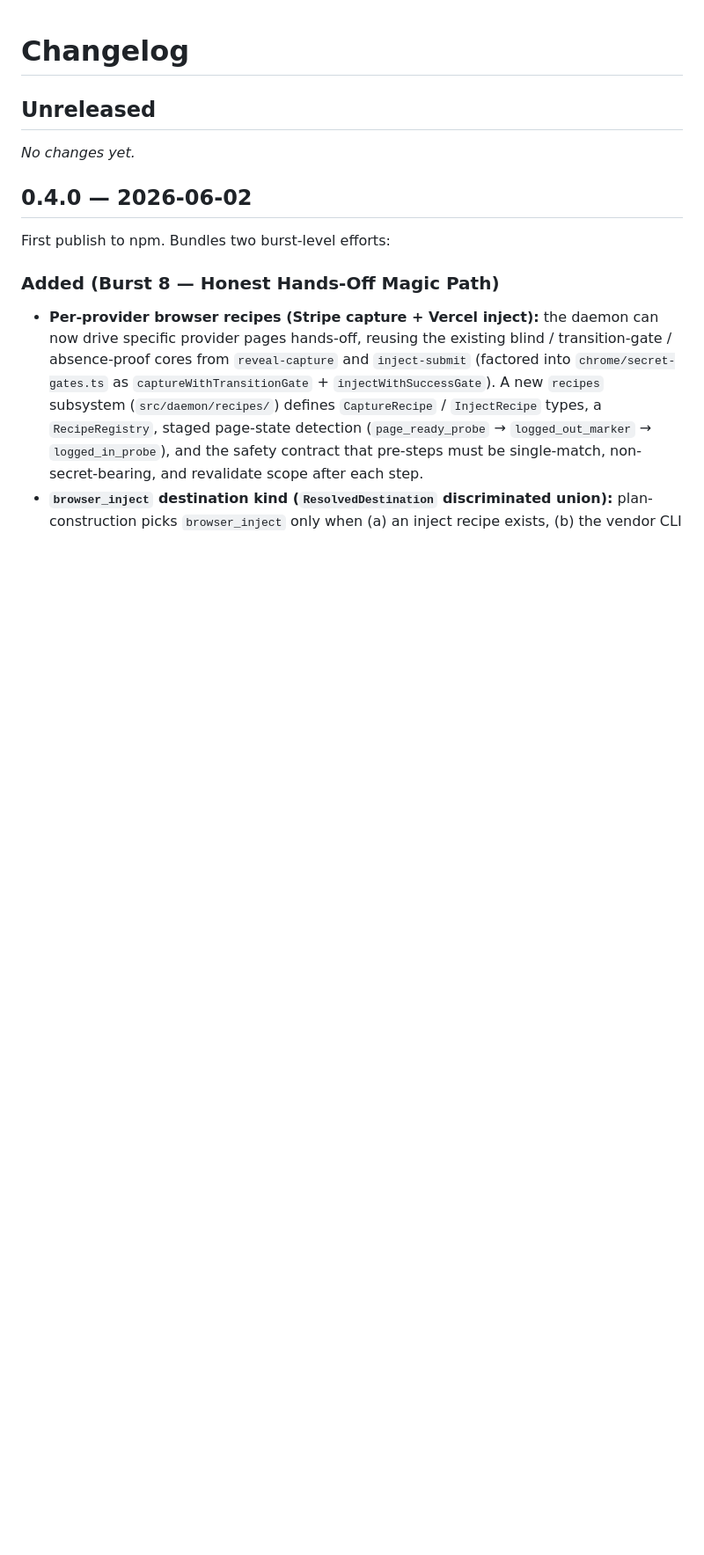
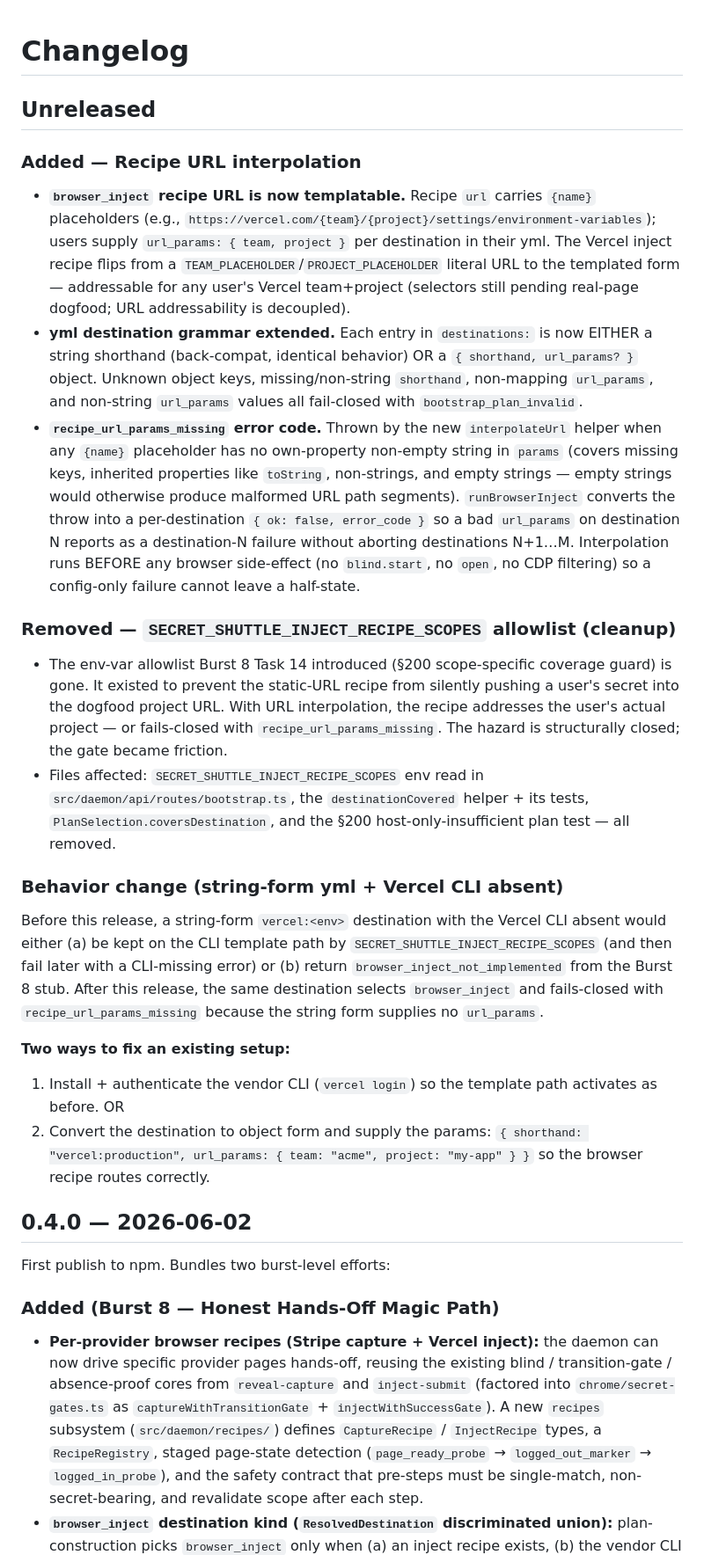
Before and after one commit to pdumicz/secret-shuttle, a Markdown page: CHANGELOG.md, the part around the change. Shown at 88% size. GitHub-like rendering; blank space fills up the shorter version.

```diff
--- a/CHANGELOG.md
+++ b/CHANGELOG.md
@@ -2,7 +2,24 @@
 
 ## Unreleased
 
-_No changes yet._
+### Added — Recipe URL interpolation
+
+- **`browser_inject` recipe URL is now templatable.** Recipe `url` carries `{name}` placeholders (e.g., `https://vercel.com/{team}/{project}/settings/environment-variables`); users supply `url_params: { team, project }` per destination in their yml. The Vercel inject recipe flips from a `TEAM_PLACEHOLDER`/`PROJECT_PLACEHOLDER` literal URL to the templated form — addressable for any user's Vercel team+project (selectors still pending real-page dogfood; URL addressability is decoupled).
+- **yml destination grammar extended.** Each entry in `destinations:` is now EITHER a string shorthand (back-compat, identical behavior) OR a `{ shorthand, url_params? }` object. Unknown object keys, missing/non-string `shorthand`, non-mapping `url_params`, and non-string `url_params` values all fail-closed with `bootstrap_plan_invalid`.
+- **`recipe_url_params_missing` error code.** Thrown by the new `interpolateUrl` helper when any `{name}` placeholder has no own-property non-empty string in `params` (covers missing keys, inherited properties like `toString`, non-strings, and empty strings — empty strings would otherwise produce malformed URL path segments). `runBrowserInject` converts the throw into a per-destination `{ ok: false, error_code }` so a bad `url_params` on destination N reports as a destination-N failure without aborting destinations N+1…M. Interpolation runs BEFORE any browser side-effect (no `blind.start`, no `open`, no CDP filtering) so a config-only failure cannot leave a half-state.
+
+### Removed — `SECRET_SHUTTLE_INJECT_RECIPE_SCOPES` allowlist (cleanup)
+
+- The env-var allowlist Burst 8 Task 14 introduced (§200 scope-specific coverage guard) is gone. It existed to prevent the static-URL recipe from silently pushing a user's secret into the dogfood project URL. With URL interpolation, the recipe addresses the user's actual project — or fails-closed with `recipe_url_params_missing`. The hazard is structurally closed; the gate became friction.
+- Files affected: `SECRET_SHUTTLE_INJECT_RECIPE_SCOPES` env read in `src/daemon/api/routes/bootstrap.ts`, the `destinationCovered` helper + its tests, `PlanSelection.coversDestination`, and the §200 host-only-insufficient plan test — all removed.
+
+### Behavior change (string-form yml + Vercel CLI absent)
+
+Before this release, a string-form `vercel:<env>` destination with the Vercel CLI absent would either (a) be kept on the CLI template path by `SECRET_SHUTTLE_INJECT_RECIPE_SCOPES` (and then fail later with a CLI-missing error) or (b) return `browser_inject_not_implemented` from the Burst 8 stub. After this release, the same destination selects `browser_inject` and fails-closed with `recipe_url_params_missing` because the string form supplies no `url_params`.
+
+**Two ways to fix an existing setup:**
+1. Install + authenticate the vendor CLI (`vercel login`) so the template path activates as before. OR
+2. Convert the destination to object form and supply the params: `{ shorthand: "vercel:production", url_params: { team: "acme", project: "my-app" } }` so the browser recipe routes correctly.
 
 ## 0.4.0 — 2026-06-02
 
```
Also changed, not shown: README.md (+1 -1 lines).
